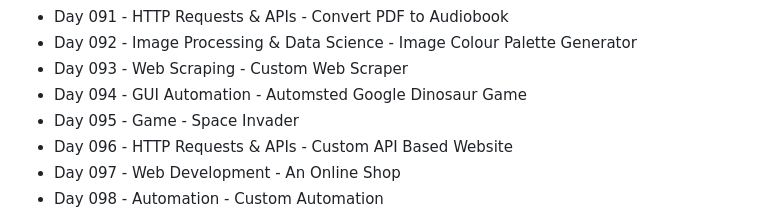
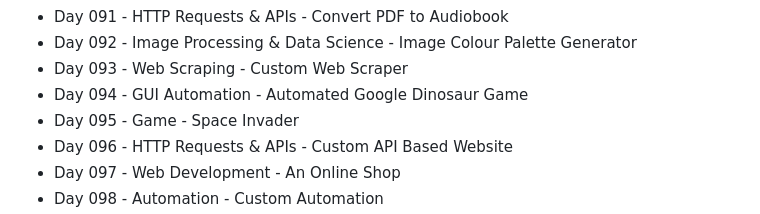
Before and after one commit to fancifulcrow/100-Days-Of-Python, a Markdown page: README.md, the part around the change. GitHub-like rendering.

```diff
--- a/README.md
+++ b/README.md
@@ -102,7 +102,7 @@
 - Day 091 - HTTP Requests & APIs - Convert PDF to Audiobook
 - Day 092 - Image Processing & Data Science - Image Colour Palette Generator
 - Day 093 - Web Scraping - Custom Web Scraper
-- Day 094 - GUI Automation - Automsted Google Dinosaur Game
+- Day 094 - GUI Automation - Automated Google Dinosaur Game
 - Day 095 - Game - Space Invader
 - Day 096 - HTTP Requests & APIs - Custom API Based Website
 - Day 097 - Web Development - An Online Shop
```
